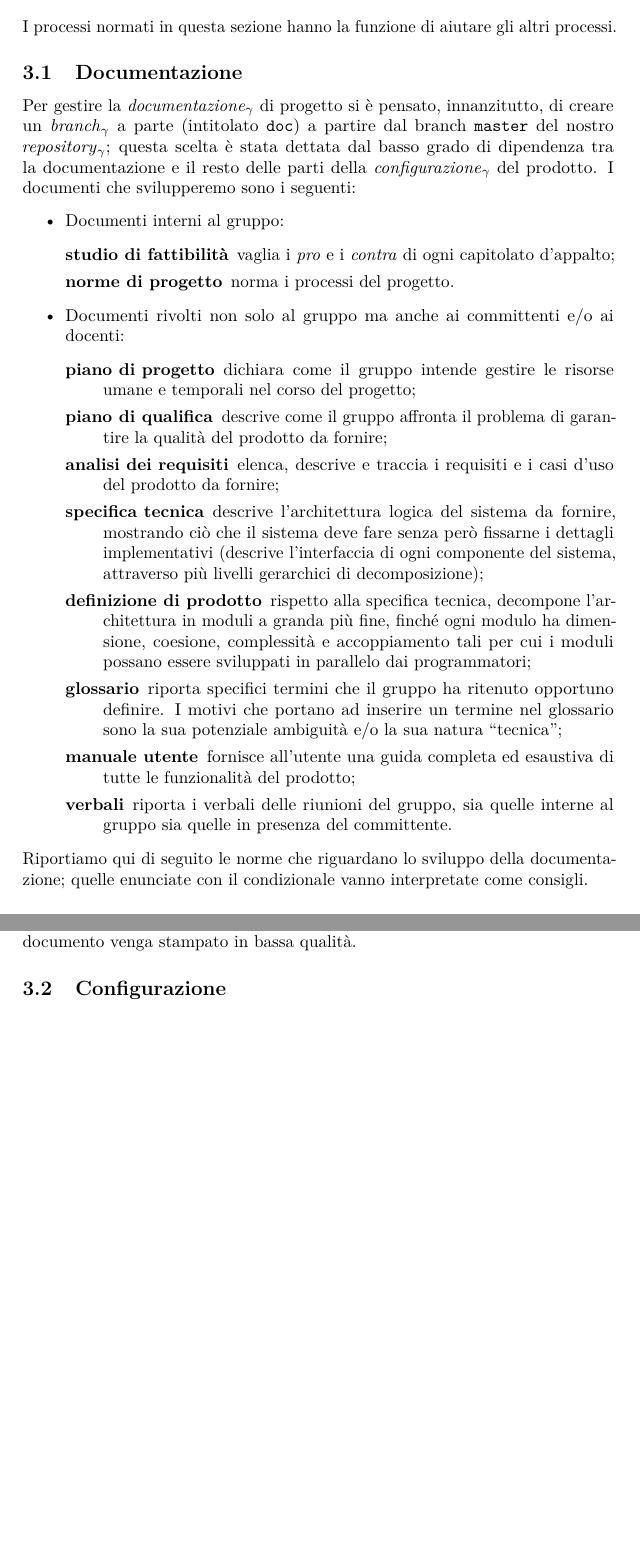
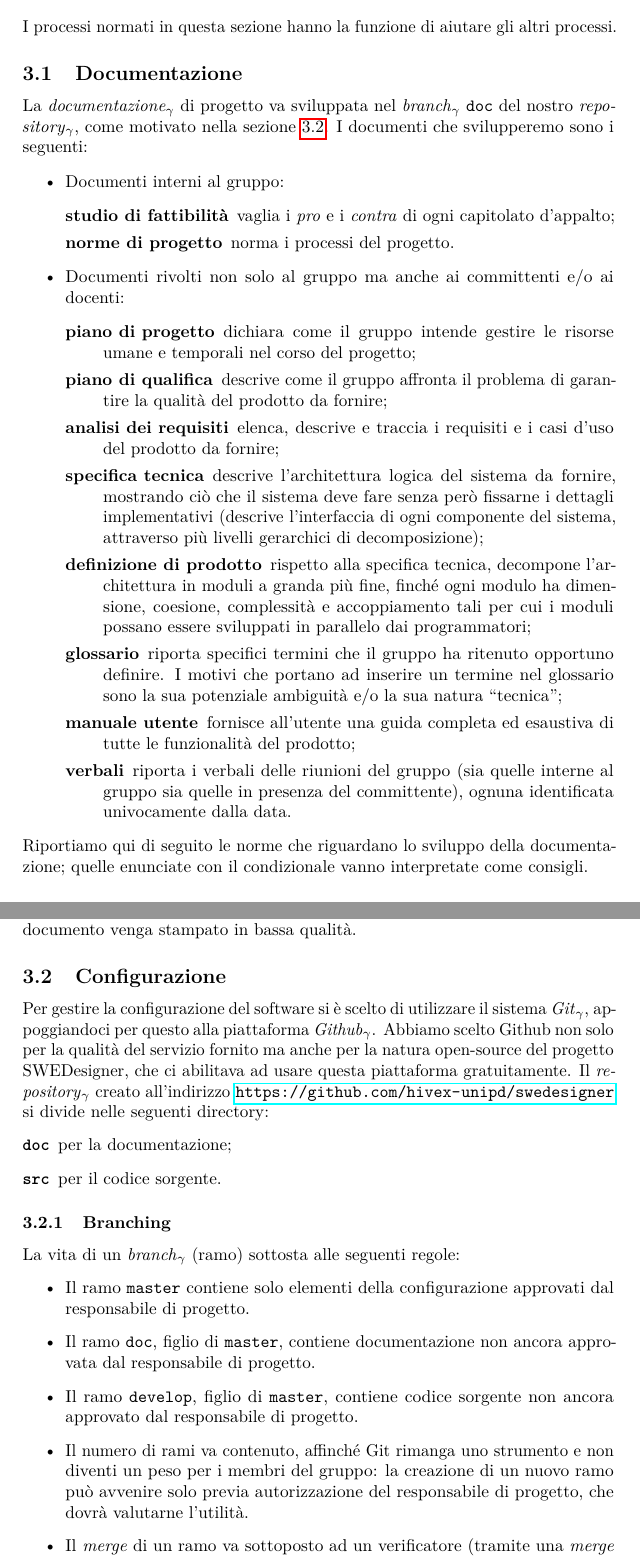
Before and after one commit to hivex-unipd/swedesigner-doc, a LaTeX document (doc/Interni/Norme_di_progetto/Norme_di_progetto_v_0_0_3.tex, which reads doc/util/hx-front.sty, doc/util/hx-macro.sty): two parts of pages 8 and 11 of 11 before the commit and two parts of pages 8 and 11 of 12 after it, joined at a grey line, cut so that both start at the same text, the shorter picture padded with empty space. Compiled offline with pdfLaTeX.

Commit message:
iniziato norme sulla configurazione

```diff
--- a/doc/Interni/Norme_di_progetto/Norme_di_progetto_v_0_0_3.tex
+++ b/doc/Interni/Norme_di_progetto/Norme_di_progetto_v_0_0_3.tex
@@ -122,7 +122,7 @@ Questo documento (interno al gruppo) regolamenta i processi del progetto didatti
 I processi normati in questa sezione hanno la funzione di aiutare gli altri processi.
 
 \subsection{Documentazione}
-Per gestire la \gloss{documentazione} di progetto si è pensato, innanzitutto, di creare un \gloss{branch} a parte (intitolato \texttt{doc}) a partire dal branch \texttt{master} del nostro \gloss{repository}; questa scelta è stata dettata dal basso grado di dipendenza tra la documentazione e il resto delle parti della \gloss{configurazione} del prodotto. I documenti che svilupperemo sono i seguenti:
+La \gloss{documentazione} di progetto va sviluppata nel \gloss{branch} \texttt{doc} del nostro \gloss{repository}, come motivato nella sezione \ref{sec:config}. I documenti che svilupperemo sono i seguenti:
 \begin{itemize}
 	\item Documenti interni al gruppo:
 	\begin{description}
@@ -138,7 +138,7 @@ Per gestire la \gloss{documentazione} di progetto si è pensato, innanzitutto, d
 		\item[definizione di prodotto] rispetto alla specifica tecnica, decompone l'architettura in moduli a granda più fine, finché ogni modulo ha dimensione, coesione, complessità e accoppiamento tali per cui i moduli possano essere sviluppati in parallelo dai programmatori;
 		\item[glossario] riporta specifici termini che il gruppo ha ritenuto opportuno definire. I motivi che portano ad inserire un termine nel glossario sono la sua potenziale ambiguità e/o la sua natura “tecnica”;
 		\item[manuale utente] fornisce all'utente una guida completa ed esaustiva di tutte le funzionalità del prodotto;
-		\item[verbali] riporta i verbali delle riunioni del gruppo, sia quelle interne al gruppo sia quelle in presenza del committente.
+		\item[verbali] riporta i verbali delle riunioni del gruppo (sia quelle interne al gruppo sia quelle in presenza del committente), ognuna identificata univocamente dalla data.
 	\end{description}
 \end{itemize}
 Riportiamo qui di seguito le norme che riguardano lo sviluppo della documentazione; quelle enunciate con il condizionale vanno interpretate come consigli.
@@ -177,7 +177,21 @@ L'evidenziazione di un termine va fatta con \texttt{\textbackslash emph\{\}}. Og
 
 \subsubsection{Colori} Andrebbe minimizzato l'uso di colori, al fine di evitare ambiguità nel caso un documento venga stampato in bassa qualità.
 
-\subsection{Configurazione} \dots
+\subsection{Configurazione} \label{sec:config}
+Per gestire la configurazione del software si è scelto di utilizzare il sistema \gloss{Git}, appoggiandoci per questo alla piattaforma \gloss{Github}. Abbiamo scelto Github non solo per la qualità del servizio fornito ma anche per la natura open-source del progetto \proj, che ci abilitava ad usare questa piattaforma gratuitamente. Il \gloss{repository} creato all'indirizzo \repo{} si divide nelle seguenti directory:
+\begin{description}
+	\item[\texttt{doc}] per la documentazione;
+	\item[\texttt{src}] per il codice sorgente.
+\end{description}
+
+\subsubsection{Branching} La vita di un \gloss{branch} (ramo) sottosta alle seguenti regole:
+\begin{itemize}
+	\item Il ramo \texttt{master} contiene solo elementi della configurazione approvati dal responsabile di progetto.
+	\item Il ramo \texttt{doc}, figlio di \texttt{master}, contiene documentazione non ancora approvata dal responsabile di progetto.
+	\item Il ramo \texttt{develop}, figlio di \texttt{master}, contiene codice sorgente non ancora approvato dal responsabile di progetto.
+	\item Il numero di rami va contenuto, affinché Git rimanga uno strumento e non diventi un peso per i membri del gruppo: la creazione di un nuovo ramo può avvenire solo previa autorizzazione del responsabile di progetto, che dovrà valutarne l'utilità.
+	\item Il \emph{merge} di un ramo va sottoposto ad un verificatore (tramite una \emph{merge request}) e va approvata dal responsabile di progetto.
+\end{itemize}
 
 \subsection{Qualità} \dots
 
--- a/doc/util/hx-front.sty
+++ b/doc/util/hx-front.sty
@@ -35,6 +35,8 @@
 		\end{tabular}
 		\vfill
 
-		{\large \@date \par}
+		{\large \email \par}
+		\vspace{0.5cm}
+		{\normalsize \repo \par}
 	\end{titlepage}
 }
--- a/doc/util/hx-macro.sty
+++ b/doc/util/hx-macro.sty
@@ -5,7 +5,7 @@
 \newcommand{\proj}{SWEDesigner}
 \newcommand{\hx}{Hivex}
 \newcommand{\repo}{\url{https://github.com/hivex-unipd/swedesigner}}
-\newcommand{\email}{\url{mailto:hivex.team@gmail.com}}
+\newcommand{\email}{\href{mailto:hivex.team@gmail.com}{hivex.team@gmail.com}}
 \newcommand{\scopo}{Scopo del progetto \emph{\proj{}} proposto dall'azienda \ZU{} è la realizzazione di un'applicazione web che permetta di progettare applicazioni che implementino giochi da tavolo, utilizzando le notazione grafiche dell'UML. La nostra applicazione si occupa di generare il generare e fornire all'utente il codice corrispondente alla progettazione del gioco da tavolo pensato dall'utente.} % modificate a piacere :) è solo una bozza
 
 % Membri del gruppo
```
Also changed, not shown: doc/Interni/Norme_di_progetto/Norme_di_progetto_v_0_0_3.tex (2 more changed lines).
